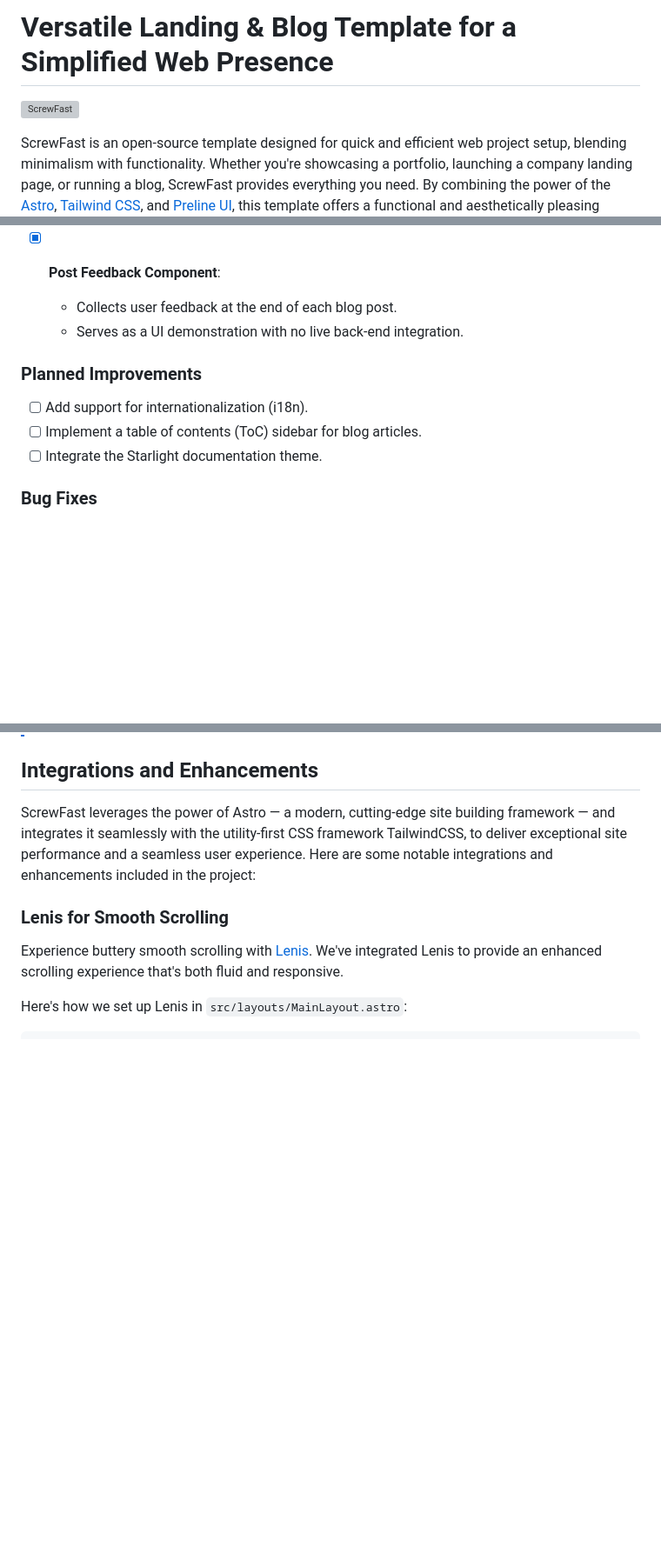
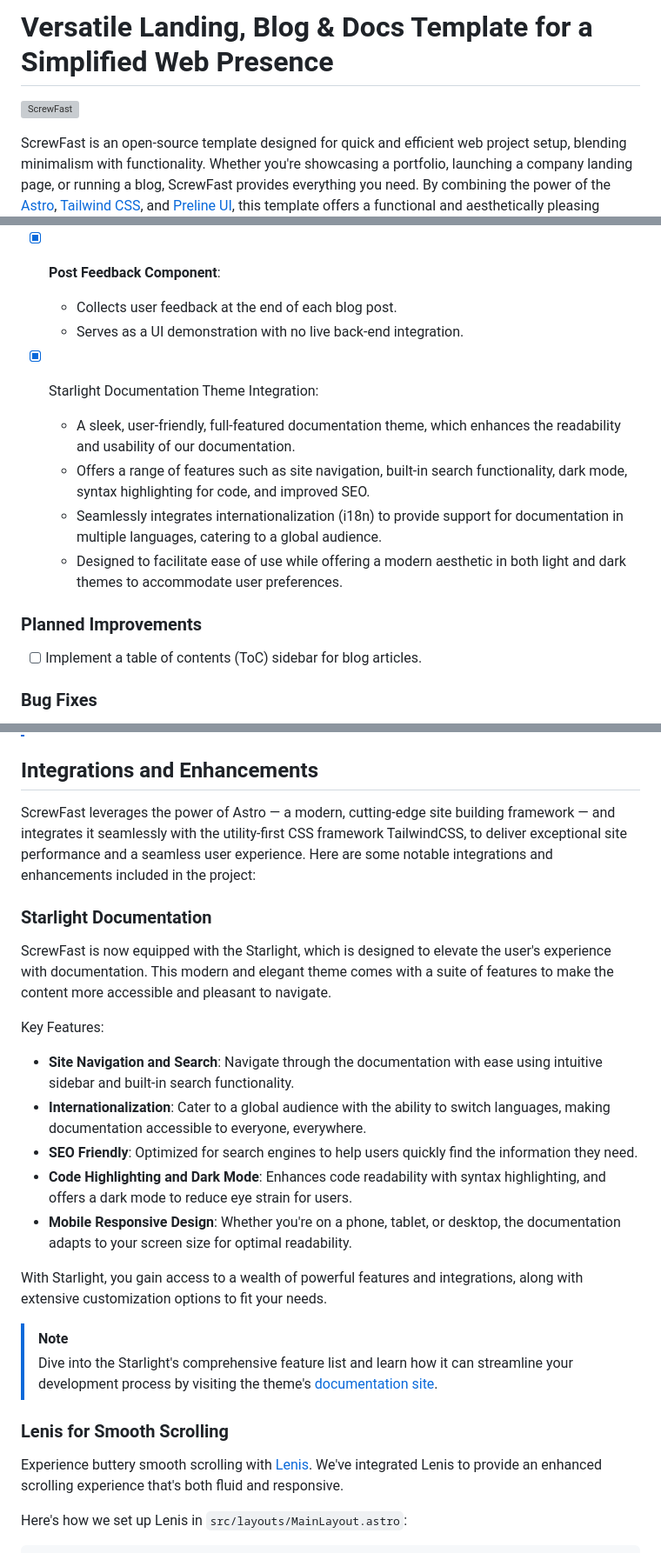
Before and after one commit to mearashadowfax/ScrewFast, a Markdown page: README.md, 3 parts joined by grey strips. Shown: that part at 87% size. Drawn GitHub-style; blank space fills up the shorter version; grey boxes are pictures that could not be loaded.

```diff
--- a/README.md
+++ b/README.md
@@ -1,2 +1,2 @@
-# Versatile Landing & Blog Template for a Simplified Web Presence
+# Versatile Landing, Blog & Docs Template for a Simplified Web Presence
 
@@ -81,10 +82,14 @@ ScrewFast is an open-source template designed for quick and efficient web projec
   - Collects user feedback at the end of each blog post.
   - Serves as a UI demonstration with no live back-end integration.
 
+- [x] Starlight Documentation Theme Integration:
+    - A sleek, user-friendly, full-featured documentation theme, which enhances the readability and usability of our documentation.
+    - Offers a range of features such as site navigation, built-in search functionality, dark mode, syntax highlighting for code, and improved SEO.
+    - Seamlessly integrates internationalization (i18n) to provide support for documentation in multiple languages, catering to a global audience.
+    - Designed to facilitate ease of use while offering a modern aesthetic in both light and dark themes to accommodate user preferences.
+
 ### Planned Improvements
-- [ ] Add support for internationalization (i18n).
 - [ ] Implement a table of contents (ToC) sidebar for blog articles.
-- [ ] Integrate the Starlight documentation theme.
 
 ### Bug Fixes
 - Currently, there are no known bugs. If you encounter any issues, please report them on our [issues page](https://github.com/mearashadowfax/ScrewFast/issues).
@@ -315,6 +320,23 @@ export const socialLinks: SocialLinks = {
 
 ScrewFast leverages the power of Astro — a modern, cutting-edge site building framework — and integrates it seamlessly with the utility-first CSS framework TailwindCSS, to deliver exceptional site performance and a seamless user experience. Here are some notable integrations and enhancements included in the project:
 
+### Starlight Documentation
+
+ScrewFast is now equipped with the Starlight, which is designed to elevate the user's experience with documentation. This modern and elegant theme comes with a suite of features to make the content more accessible and pleasant to navigate.
+
+Key Features:
+
+- **Site Navigation and Search**: Navigate through the documentation with ease using intuitive sidebar and built-in search functionality.
+- **Internationalization**: Cater to a global audience with the ability to switch languages, making documentation accessible to everyone, everywhere.
+- **SEO Friendly**: Optimized for search engines to help users quickly find the information they need.
+- **Code Highlighting and Dark Mode**: Enhances code readability with syntax highlighting, and offers a dark mode to reduce eye strain for users.
+- **Mobile Responsive Design**: Whether you're on a phone, tablet, or desktop, the documentation adapts to your screen size for optimal readability.
+
+With Starlight, you gain access to a wealth of powerful features and integrations, along with extensive customization options to fit your needs.
+
+> [!NOTE]
+> Dive into the Starlight's comprehensive feature list and learn how it can streamline your development process by visiting the theme's [documentation site](https://starlight.astro.build/).
+>
 ### Lenis for Smooth Scrolling
 
 Experience buttery smooth scrolling with [Lenis](https://lenis.studiofreight.com/). We've integrated Lenis to provide an enhanced scrolling experience that's both fluid and responsive.
```
Also changed, not shown: other parts of README.md (+2 -1 lines).
